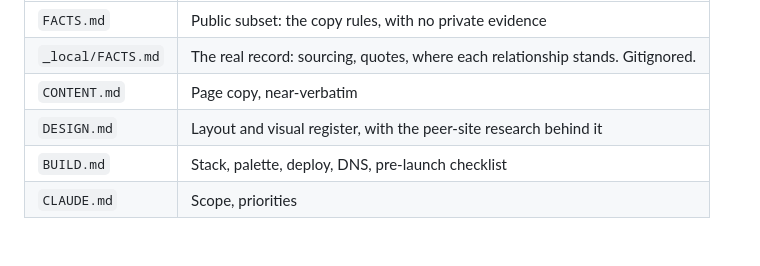
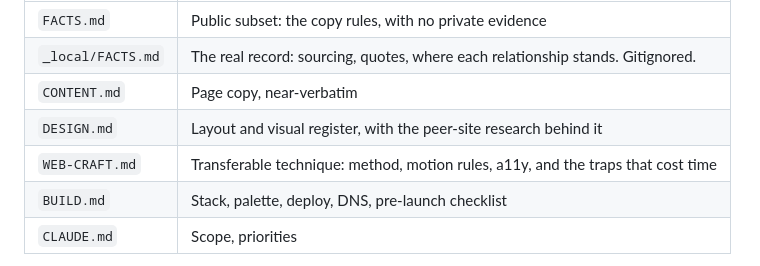
Before and after one commit to soham-padia/nuaisafety, a Markdown page: CLAUDE.md, the part around the change. Rendered like a GitHub page.

```diff
--- a/CLAUDE.md
+++ b/CLAUDE.md
@@ -31,6 +31,7 @@ Documents, and what each is authoritative for:
 | `_local/FACTS.md` | The real record: sourcing, quotes, where each relationship stands. Gitignored. |
 | `CONTENT.md` | Page copy, near-verbatim |
 | `DESIGN.md` | Layout and visual register, with the peer-site research behind it |
+| `WEB-CRAFT.md` | Transferable technique: method, motion rules, a11y, and the traps that cost time |
 | `BUILD.md` | Stack, palette, deploy, DNS, pre-launch checklist |
 | `CLAUDE.md` | Scope, priorities |
 
```
Also changed, not shown: WEB-CRAFT.md (added, +289 -0 lines).
